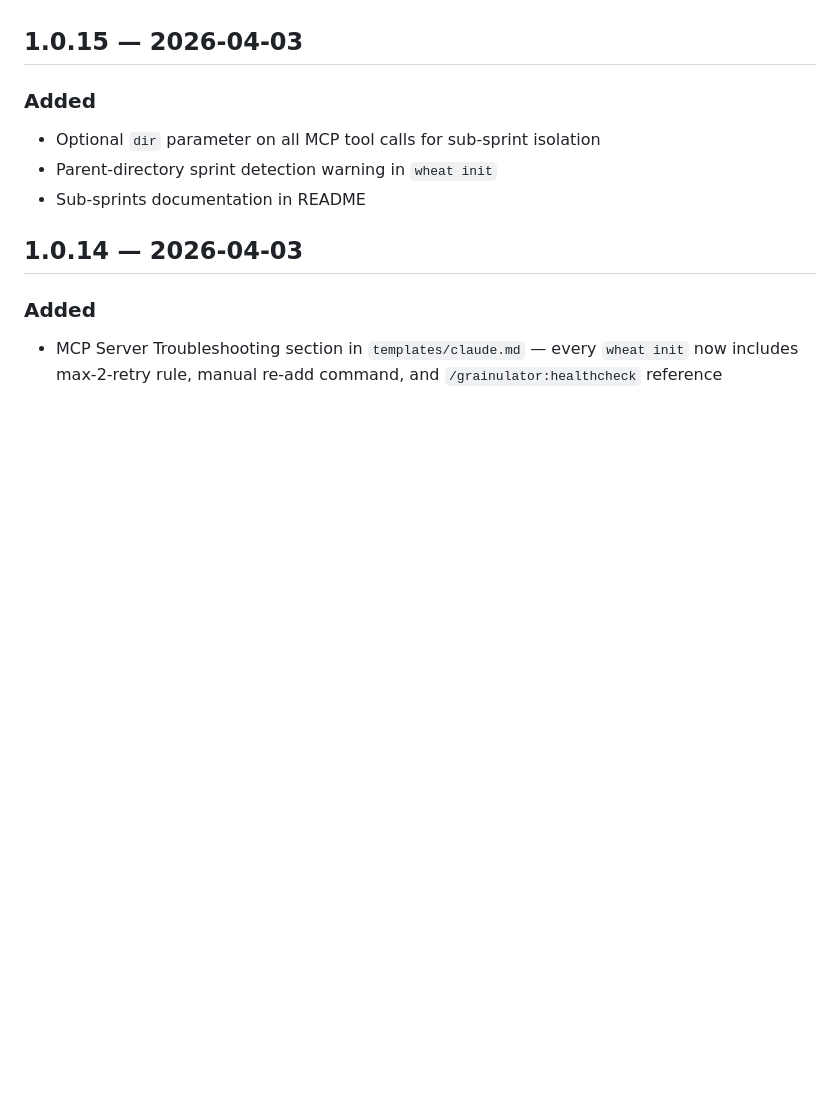
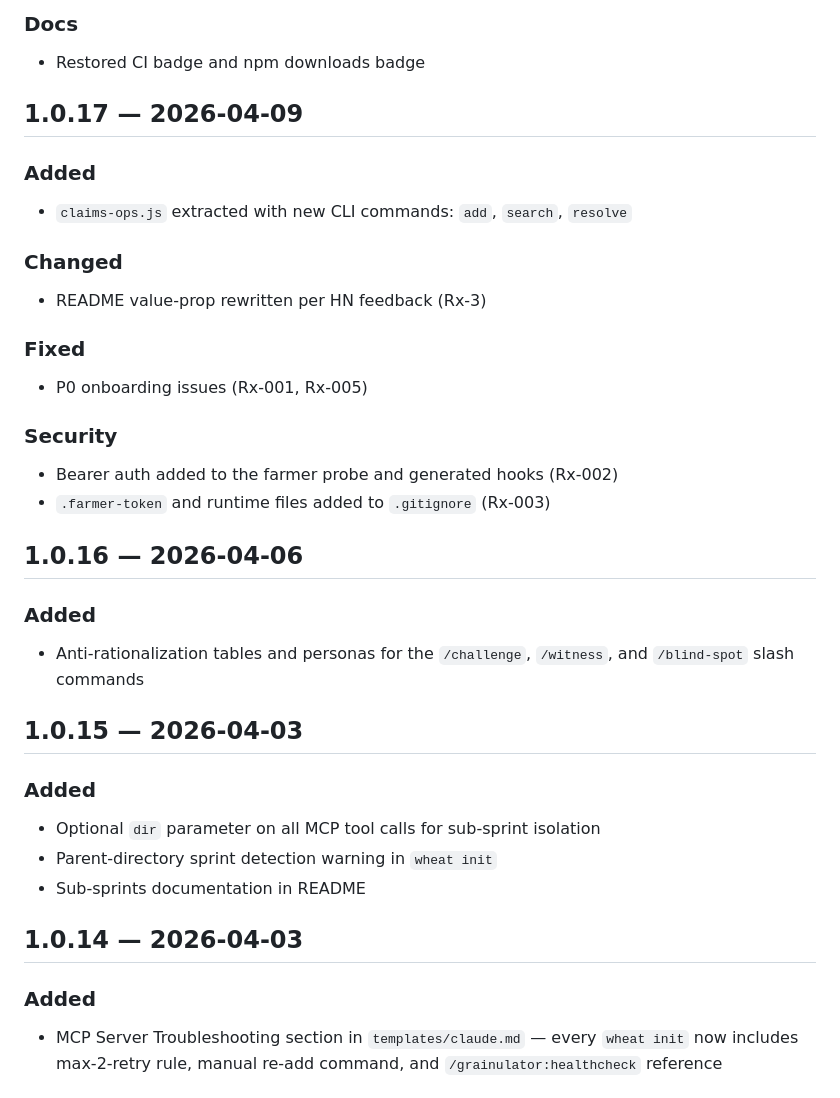
Before and after one commit to grainulation/wheat, a Markdown page: CHANGELOG.md, the part around one of its changes. Drawn GitHub-style; blank space fills up the shorter version.

```diff
--- a/CHANGELOG.md
+++ b/CHANGELOG.md
@@ -4,3 +78,31 @@ All notable changes to this project will be documented in this file.
+### Docs
+
+- Restored CI badge and npm downloads badge
+
+## 1.0.17 — 2026-04-09
+
+### Added
+
+- `claims-ops.js` extracted with new CLI commands: `add`, `search`, `resolve`
+
+### Changed
+
+- README value-prop rewritten per HN feedback (Rx-3)
+
+### Fixed
+
+- P0 onboarding issues (Rx-001, Rx-005)
+
+### Security
+
+- Bearer auth added to the farmer probe and generated hooks (Rx-002)
+- `.farmer-token` and runtime files added to `.gitignore` (Rx-003)
+
+## 1.0.16 — 2026-04-06
+
+### Added
+
+- Anti-rationalization tables and personas for the `/challenge`, `/witness`, and `/blind-spot` slash commands
 
 ## 1.0.15 — 2026-04-03
 
```
Also changed, not shown: other parts of CHANGELOG.md (+74 -0 lines).
